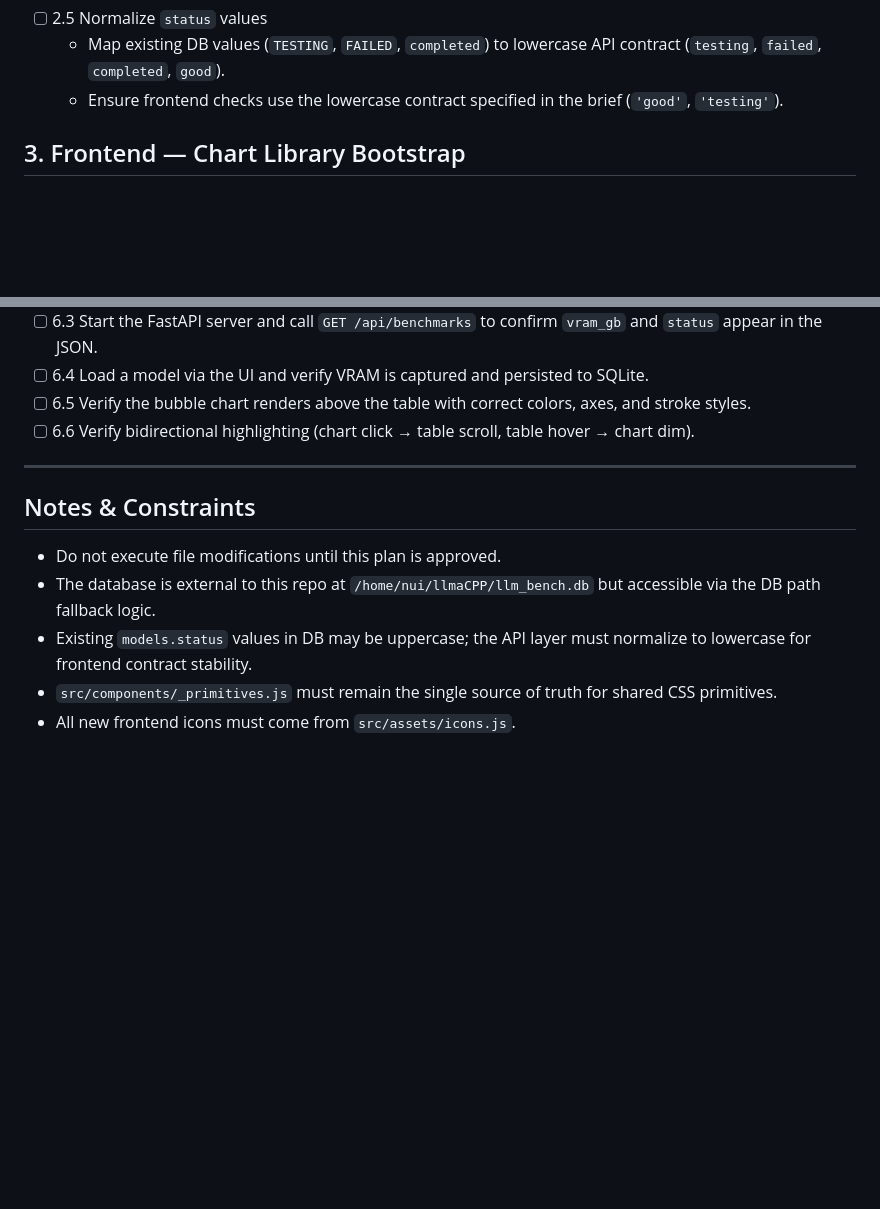
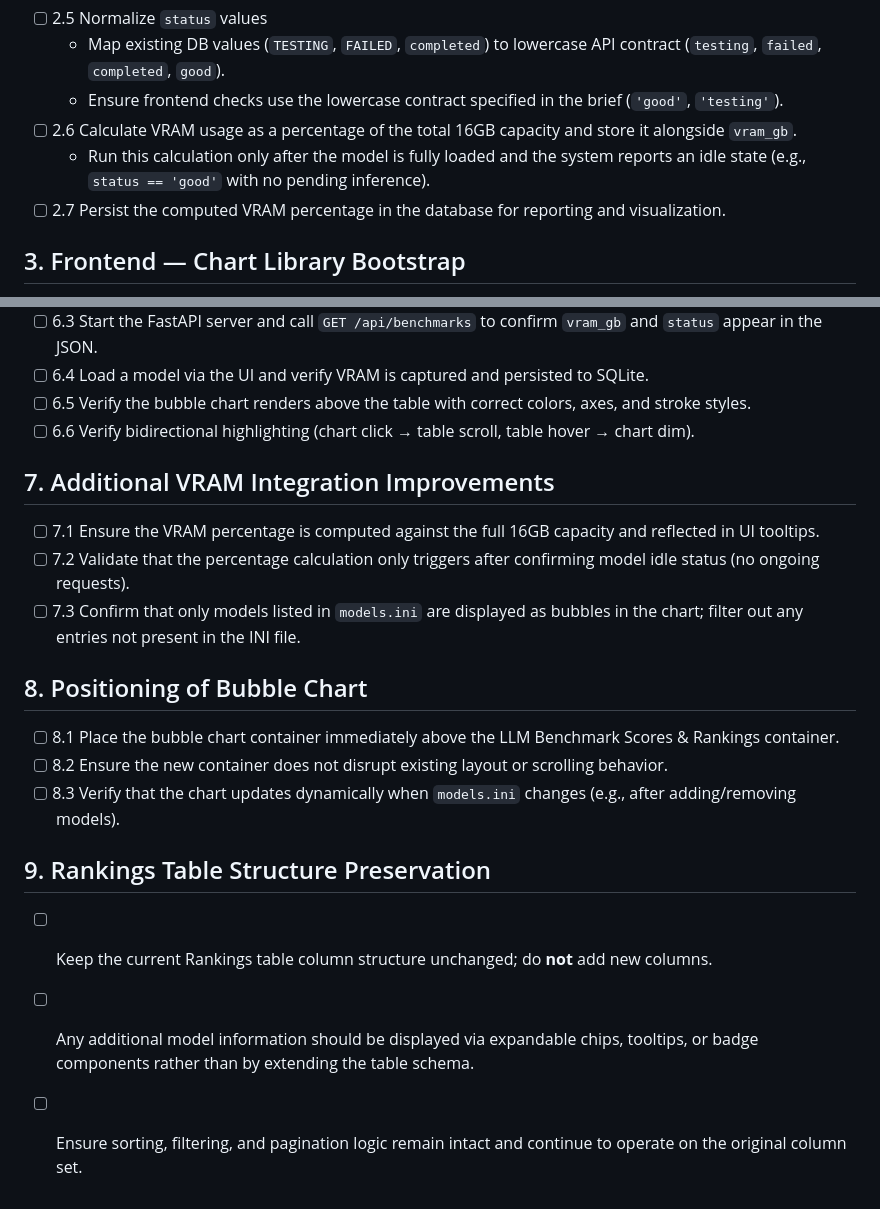
Before and after one commit to navynui/llmMobile, a Markdown page: TODO.md, 2 parts joined by grey strips. GitHub-like rendering; blank space fills up the shorter version.

Commit message:
Update plan to collect VRAM and build bubble chart

```diff
--- a/TODO.md
+++ b/TODO.md
@@ -52,6 +52,9 @@ Render an interactive 2D Bubble Chart above the benchmark data table mapping:
 - [ ] 2.5 Normalize `status` values
   - Map existing DB values (`TESTING`, `FAILED`, `completed`) to lowercase API contract (`testing`, `failed`, `completed`, `good`).
   - Ensure frontend checks use the lowercase contract specified in the brief (`'good'`, `'testing'`).
+- [ ] 2.6 Calculate VRAM usage as a percentage of the total 16GB capacity and store it alongside `vram_gb`.
+    - Run this calculation only after the model is fully loaded and the system reports an idle state (e.g., `status == 'good'` with no pending inference).
+- [ ] 2.7 Persist the computed VRAM percentage in the database for reporting and visualization.
 
 ## 3. Frontend — Chart Library Bootstrap
 
@@ -116,11 +119,20 @@ Render an interactive 2D Bubble Chart above the benchmark data table mapping:
 - [ ] 6.5 Verify the bubble chart renders above the table with correct colors, axes, and stroke styles.
 - [ ] 6.6 Verify bidirectional highlighting (chart click → table scroll, table hover → chart dim).
 
----
+## 7. Additional VRAM Integration Improvements
 
-## Notes & Constraints
-- Do not execute file modifications until this plan is approved.
-- The database is external to this repo at `/home/nui/llmaCPP/llm_bench.db` but accessible via the DB path fallback logic.
-- Existing `models.status` values in DB may be uppercase; the API layer must normalize to lowercase for frontend contract stability.
-- `src/components/_primitives.js` must remain the single source of truth for shared CSS primitives.
-- All new frontend icons must come from `src/assets/icons.js`.
+- [ ] 7.1 Ensure the VRAM percentage is computed against the full 16GB capacity and reflected in UI tooltips.
+- [ ] 7.2 Validate that the percentage calculation only triggers after confirming model idle status (no ongoing requests).
+- [ ] 7.3 Confirm that only models listed in `models.ini` are displayed as bubbles in the chart; filter out any entries not present in the INI file.
+
+## 8. Positioning of Bubble Chart
+
+- [ ] 8.1 Place the bubble chart container immediately above the LLM Benchmark Scores & Rankings container.
+- [ ] 8.2 Ensure the new container does not disrupt existing layout or scrolling behavior.
+- [ ] 8.3 Verify that the chart updates dynamically when `models.ini` changes (e.g., after adding/removing models).
+
+## 9. Rankings Table Structure Preservation
+
+- [ ] Keep the current Rankings table column structure unchanged; do **not** add new columns.
+- [ ] Any additional model information should be displayed via expandable chips, tooltips, or badge components rather than by extending the table schema.
+- [ ] Ensure sorting, filtering, and pagination logic remain intact and continue to operate on the original column set.
```
